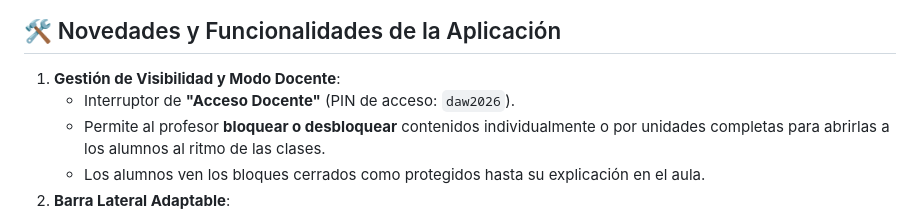
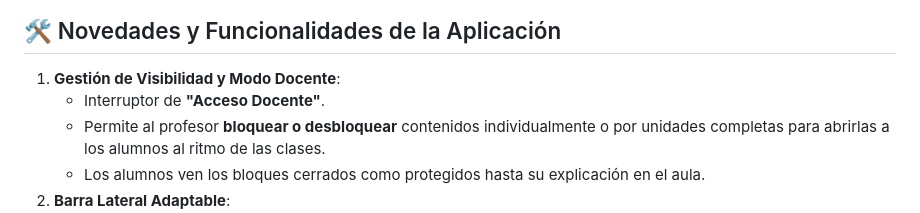
Before and after one commit to virginiazornoza/lenguajesmarcas1daw, a Markdown page: README.md, the part around the change. Rendered like a GitHub page.

Commit message:
Remove PIN access detail from README

```diff
--- a/README.md
+++ b/README.md
@@ -47,7 +47,7 @@ Las **116 horas lectivas** del módulo se organizan en **58 bloques lectivos de
 ## 🛠️ Novedades y Funcionalidades de la Aplicación
 
 1. **Gestión de Visibilidad y Modo Docente**:
-   * Interruptor de **"Acceso Docente"** (PIN de acceso: `daw2026`).
+   * Interruptor de **"Acceso Docente"**.
    * Permite al profesor **bloquear o desbloquear** contenidos individualmente o por unidades completas para abrirlas a los alumnos al ritmo de las clases.
    * Los alumnos ven los bloques cerrados como protegidos hasta su explicación en el aula.
 2. **Barra Lateral Adaptable**:
```
